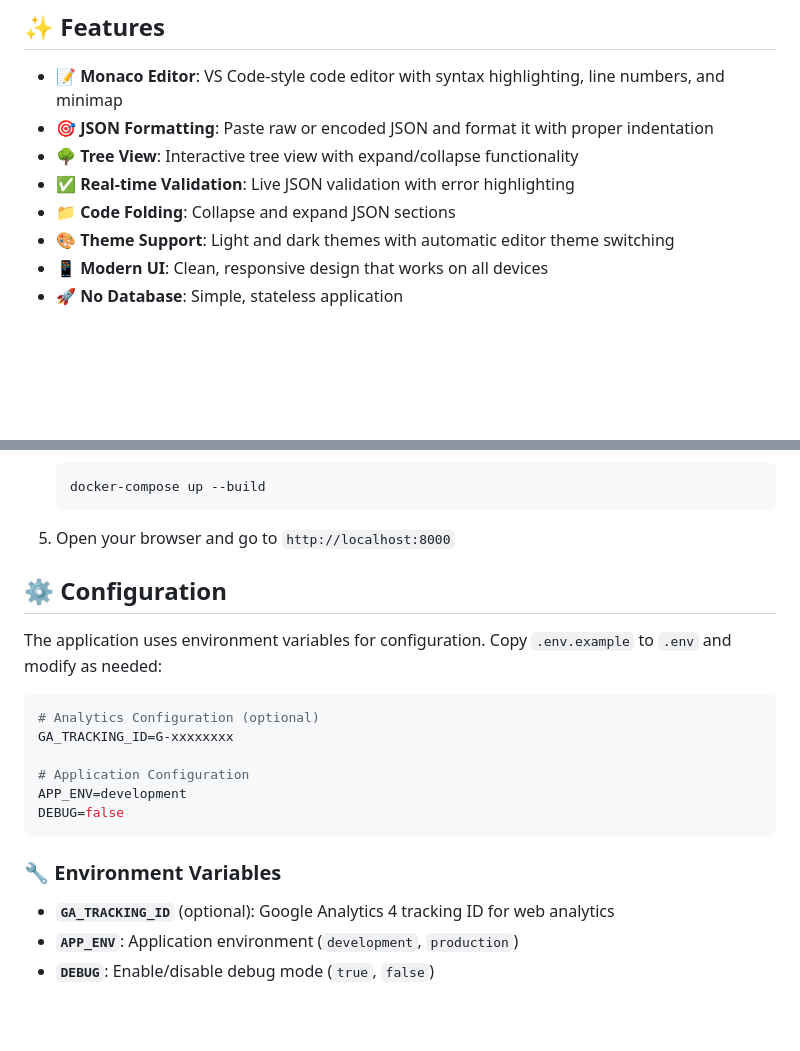
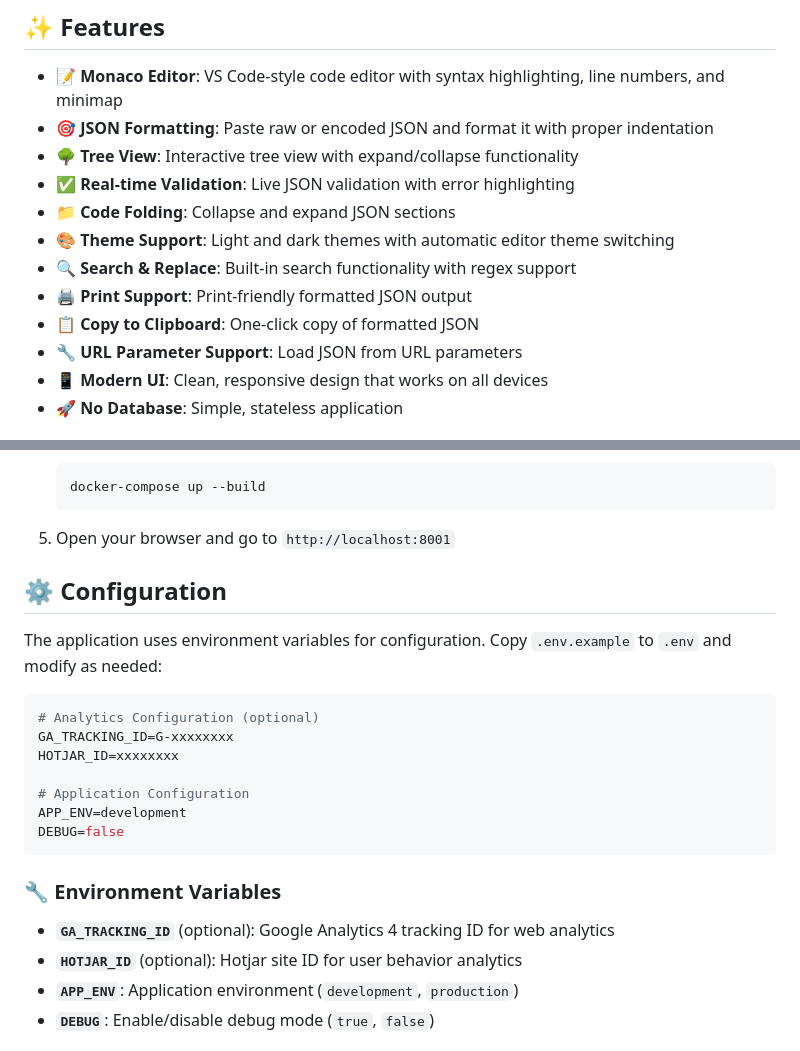
Before and after one commit to aduquehd/json-formatter, a Markdown page: README.md, 2 parts joined by grey strips. Rendered like a GitHub page; blank space fills up the shorter version.

````diff
--- a/README.md
+++ b/README.md
@@ -28,6 +28,10 @@
 - ✅ **Real-time Validation**: Live JSON validation with error highlighting
 - 📁 **Code Folding**: Collapse and expand JSON sections
 - 🎨 **Theme Support**: Light and dark themes with automatic editor theme switching
+- 🔍 **Search & Replace**: Built-in search functionality with regex support
+- 🖨️ **Print Support**: Print-friendly formatted JSON output
+- 📋 **Copy to Clipboard**: One-click copy of formatted JSON
+- 🔧 **URL Parameter Support**: Load JSON from URL parameters
 - 📱 **Modern UI**: Clean, responsive design that works on all devices
 - 🚀 **No Database**: Simple, stateless application
 
@@ -59,7 +63,7 @@
    docker-compose up --build
    ```
 
-5. Open your browser and go to `http://localhost:8000`
+5. Open your browser and go to `http://localhost:8001`
 
 ## ⚙️ Configuration
 
@@ -68,6 +72,7 @@ The application uses environment variables for configuration. Copy `.env.example
 ```bash
 # Analytics Configuration (optional)
 GA_TRACKING_ID=G-xxxxxxxx
+HOTJAR_ID=xxxxxxxx
 
 # Application Configuration
 APP_ENV=development
@@ -77,6 +82,7 @@ DEBUG=false
 ### 🔧 Environment Variables
 
 - **`GA_TRACKING_ID`** (optional): Google Analytics 4 tracking ID for web analytics
+- **`HOTJAR_ID`** (optional): Hotjar site ID for user behavior analytics
 - **`APP_ENV`**: Application environment (`development`, `production`)
 - **`DEBUG`**: Enable/disable debug mode (`true`, `false`)
 
````
Also changed, not shown: other parts of README.md (+30 -10 lines).
